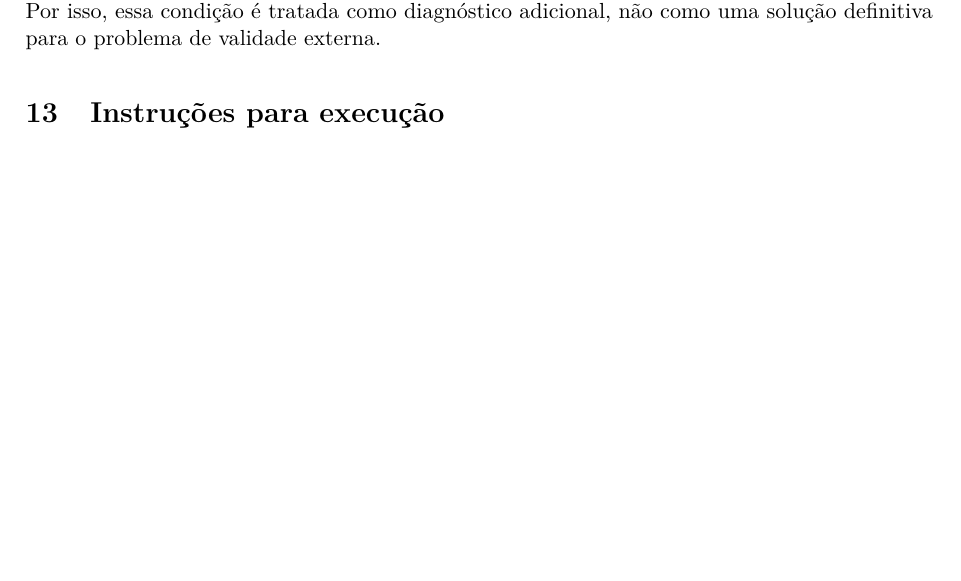
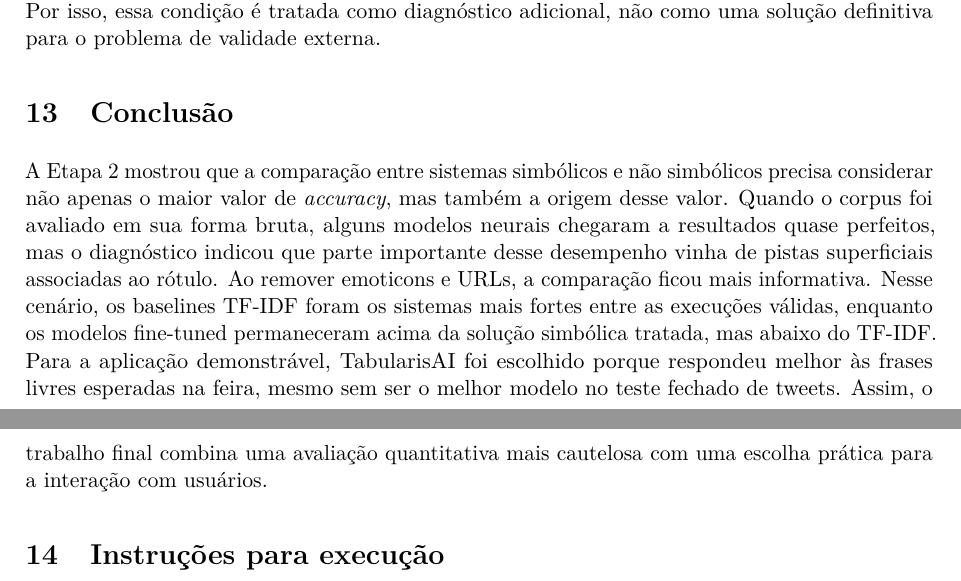
Before and after one commit to vicmcorrea/PLN-core, a LaTeX document (etapas/etapa2_subsimbolica/reports/latex/main.tex): part of page 15 of 18 before the commit and two parts of pages 15 and 16 of 18 after it, the two joined at a grey line, cut so that both start at the same text, the shorter picture padded with empty space. Compiled offline with pdfLaTeX.

Commit message:
Add etapa2 report conclusion

```diff
--- a/etapas/etapa2_subsimbolica/reports/latex/main.tex
+++ b/etapas/etapa2_subsimbolica/reports/latex/main.tex
@@ -558,6 +558,10 @@ Os modelos fine-tuned foram treinados em amostras estratificadas de 3.000 exempl
 
 Também há uma limitação do corpus. O tratamento sem emoticons/URLs melhora a honestidade da avaliação, mas não remove todos os vieses de coleta. A condição mais estrita, que também remove pistas sociais e marcadores de fontes, mostra que os TF-IDF ainda mantêm \emph{macro F1} próximo de 0,80, o que pode indicar tanto aprendizado lexical real quanto novos vieses de tópico. Por isso, essa condição é tratada como diagnóstico adicional, não como uma solução definitiva para o problema de validade externa.
 
+\section{Conclusão}
+
+A Etapa 2 mostrou que a comparação entre sistemas simbólicos e não simbólicos precisa considerar não apenas o maior valor de \emph{accuracy}, mas também a origem desse valor. Quando o corpus foi avaliado em sua forma bruta, alguns modelos neurais chegaram a resultados quase perfeitos, mas o diagnóstico indicou que parte importante desse desempenho vinha de pistas superficiais associadas ao rótulo. Ao remover emoticons e URLs, a comparação ficou mais informativa. Nesse cenário, os baselines TF-IDF foram os sistemas mais fortes entre as execuções válidas, enquanto os modelos fine-tuned permaneceram acima da solução simbólica tratada, mas abaixo do TF-IDF. Para a aplicação demonstrável, TabularisAI foi escolhido porque respondeu melhor às frases livres esperadas na feira, mesmo sem ser o melhor modelo no teste fechado de tweets. Assim, o trabalho final combina uma avaliação quantitativa mais cautelosa com uma escolha prática para a interação com usuários.
+
 \section{Instruções para execução}
 
 \commandlabel{Preparar ambiente}
```
